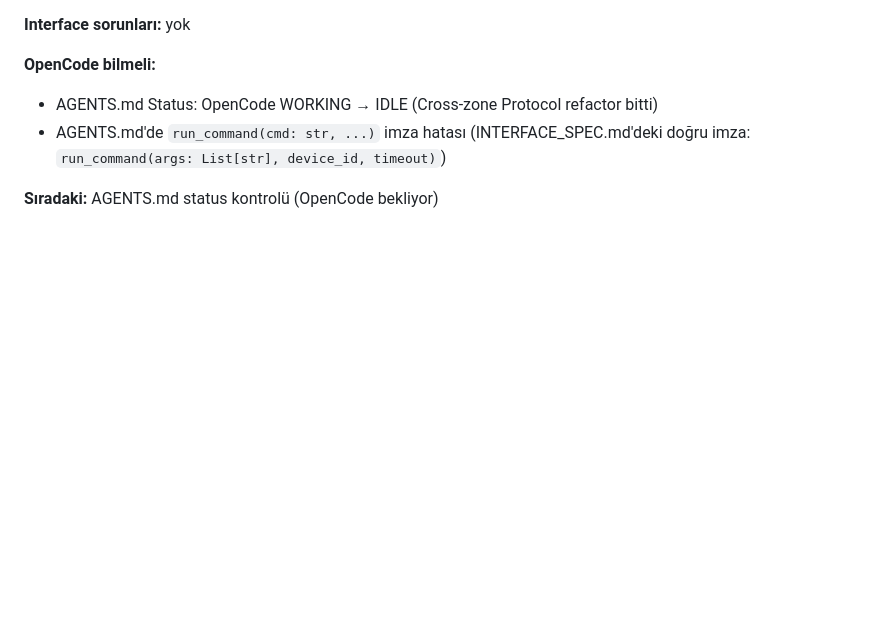
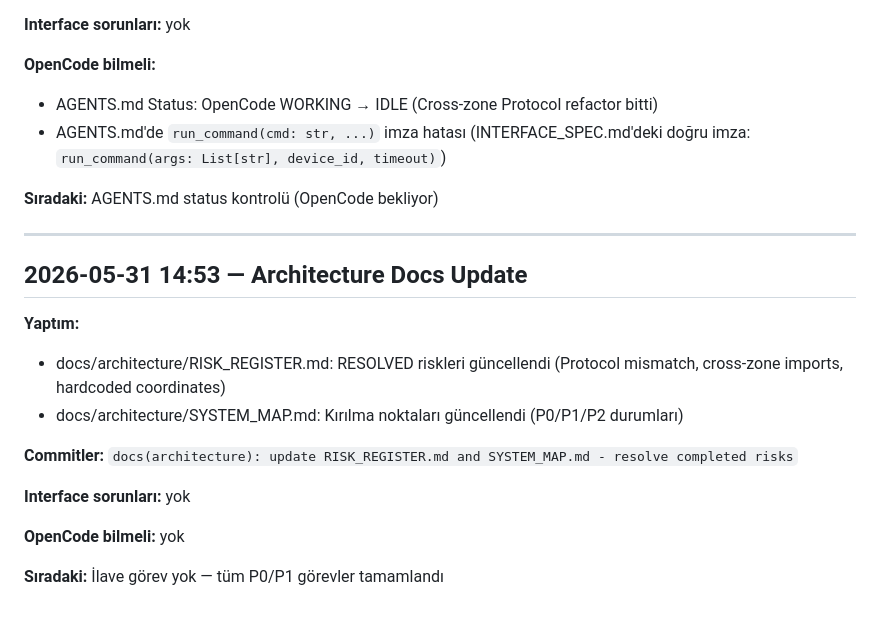
Before and after one commit to cihann95/RemotePhones, a Markdown page: LAGUNA_LOG.md, the part around the change. Drawn GitHub-style; blank space fills up the shorter version.

Commit message:
docs: update LAGUNA_LOG - architecture docs complete

```diff
--- a/LAGUNA_LOG.md
+++ b/LAGUNA_LOG.md
@@ -104,3 +104,19 @@
 - AGENTS.md'de `run_command(cmd: str, ...)` imza hatası (INTERFACE_SPEC.md'deki doğru imza: `run_command(args: List[str], device_id, timeout)`)
 
 **Sıradaki:** AGENTS.md status kontrolü (OpenCode bekliyor)
+
+---
+
+## 2026-05-31 14:53 — Architecture Docs Update
+
+**Yaptım:**
+- docs/architecture/RISK_REGISTER.md: RESOLVED riskleri güncellendi (Protocol mismatch, cross-zone imports, hardcoded coordinates)
+- docs/architecture/SYSTEM_MAP.md: Kırılma noktaları güncellendi (P0/P1/P2 durumları)
+
+**Commitler:** `docs(architecture): update RISK_REGISTER.md and SYSTEM_MAP.md - resolve completed risks`
+
+**Interface sorunları:** yok
+
+**OpenCode bilmeli:** yok
+
+**Sıradaki:** İlave görev yok — tüm P0/P1 görevler tamamlandı
```
